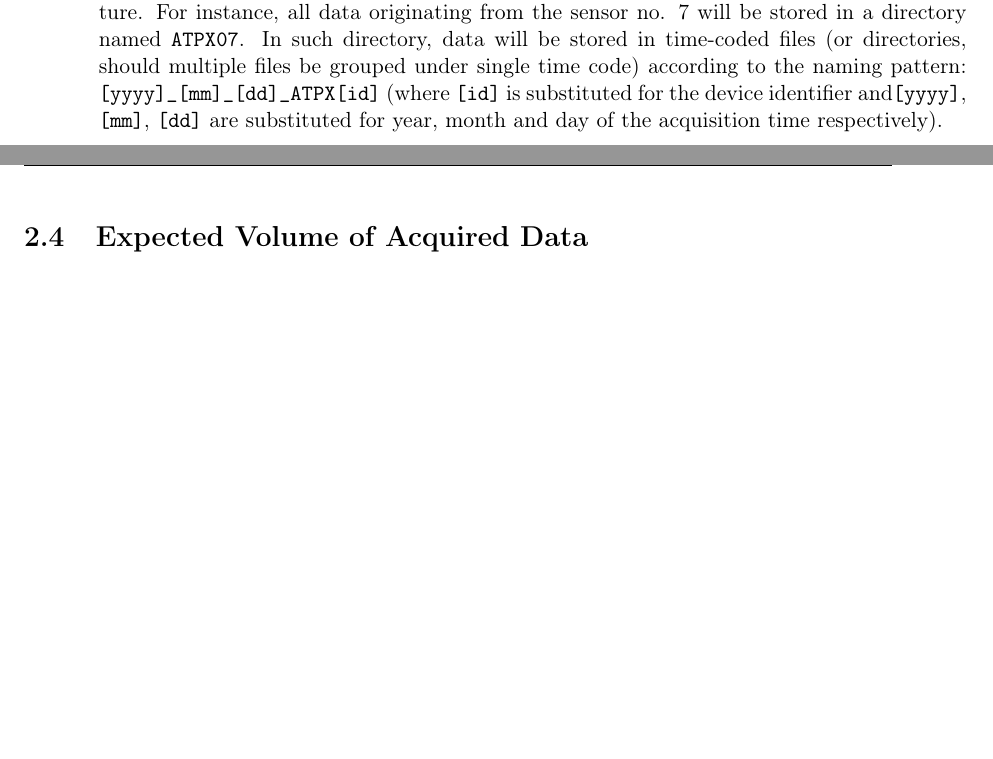
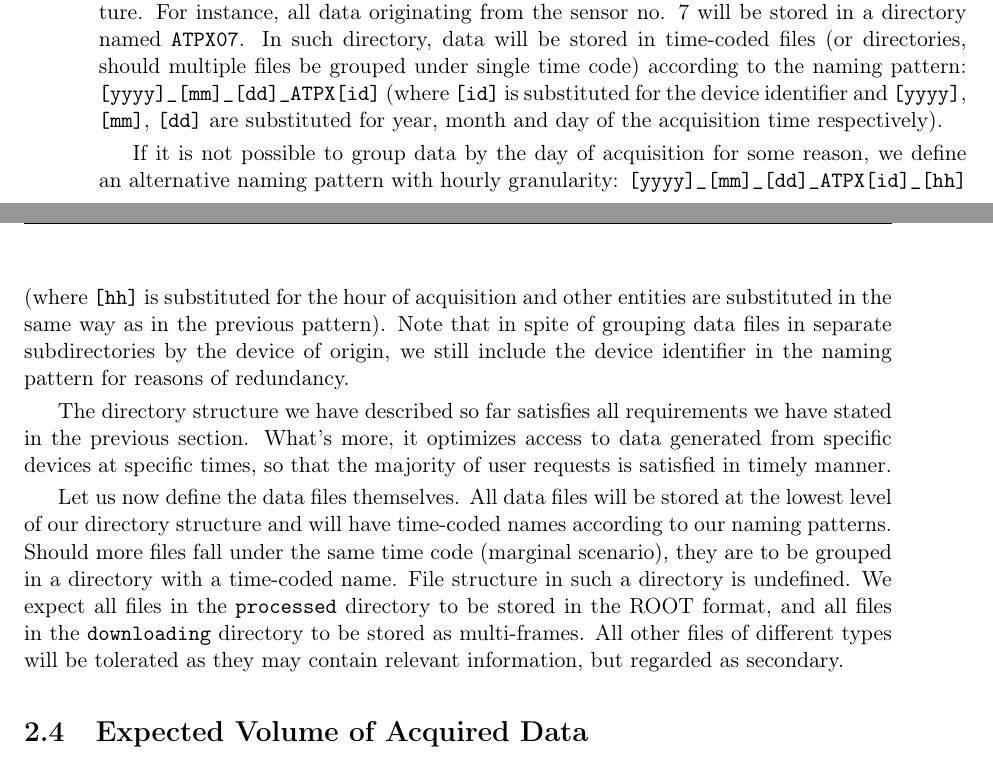
Before and after one commit to petrmanek/fel-bachelor-thesis, a LaTeX thesis (thesis.tex, which reads chapters/chap02.tex): two parts of pages 21 and 22 of 33, joined at a grey line, cut so that both start at the same text, the shorter picture padded with empty space. Compiled offline with pdfLaTeX.

Commit message:
File definition.

```diff
--- a/chapters/chap02.tex
+++ b/chapters/chap02.tex
@@ -120,9 +120,15 @@ For simplicity, the database will be represented by a UNIX file system. This wil
 
 % CITACE: Označení TPX detektorů v ATLASu.
 
-The file system will have two directories named \texttt{processed} and \texttt{downloading}, corresponding to the respective sections of the database. In these directories, data will be further grouped in subdirectories by the device of origin. To make navigation easier, device directory names will use numeric identifiers in compliance with already published literature. For instance, all data originating from the sensor no. 7 will be stored in a directory named \texttt{ATPX07}. In such directory, data will be stored in time-coded files (or directories, should multiple files be grouped under single time code) according to the naming pattern: \texttt{[yyyy]\_[mm]\_[dd]\_ATPX[id]} (where \texttt{[id]} is substituted for the device identifier and\texttt{[yyyy]}, \texttt{[mm]}, \texttt{[dd]} are substituted for year, month and day of the acquisition time respectively).
+The file system will have two directories named \texttt{processed} and \texttt{downloading}, corresponding to the respective sections of the database. In these directories, data will be further grouped in subdirectories by the device of origin. To make navigation easier, device directory names will use numeric identifiers in compliance with already published literature. For instance, all data originating from the sensor no. 7 will be stored in a directory named \texttt{ATPX07}. In such directory, data will be stored in time-coded files (or directories, should multiple files be grouped under single time code) according to the naming pattern: \texttt{[yyyy]\_[mm]\_[dd]\_ATPX[id]} (where \texttt{[id]} is substituted for the device identifier and \texttt{[yyyy]}, \texttt{[mm]}, \texttt{[dd]} are substituted for year, month and day of the acquisition time respectively).
 
-% co dál? samostatné adresáře pro detektory, dvě granularity, pojmenovávací konvence pro dny a hodiny, ROOT vs. MultiFrame
+If it is not possible to group data by the day of acquisition for some reason, we define an alternative naming pattern with hourly granularity: \texttt{[yyyy]\_[mm]\_[dd]\_ATPX[id]\_[hh]} (where \texttt{[hh]} is substituted for the hour of acquisition and other entities are substituted in the same way as in the previous pattern). Note that in spite of grouping data files in separate subdirectories by the device of origin, we still include the device identifier in the naming pattern for reasons of redundancy.
+
+The directory structure we have described so far satisfies all requirements we have stated in the previous section. What's more, it optimizes access to data generated from specific devices at specific times, so that the majority of user requests is satisfied in timely manner.
+
+Let us now define the data files themselves. All data files will be stored at the lowest level of our directory structure and will have time-coded names according to our naming patterns. Should more files fall under the same time code (marginal scenario), they are to be grouped in a directory with a time-coded name. File structure in such a directory is undefined. We expect all files in the \texttt{processed} directory to be stored in the ROOT format, and all files in the \texttt{downloading} directory to be stored as multi-frames. All other files of different types will be tolerated as they may contain relevant information, but regarded as secondary.
+
+% OBR: strom - ukázka adresářové struktury
 
 \section{Expected Volume of Acquired Data}
 %  - Kapacitní nároky na systém.
```
Also changed, not shown: thesis.pdf.
